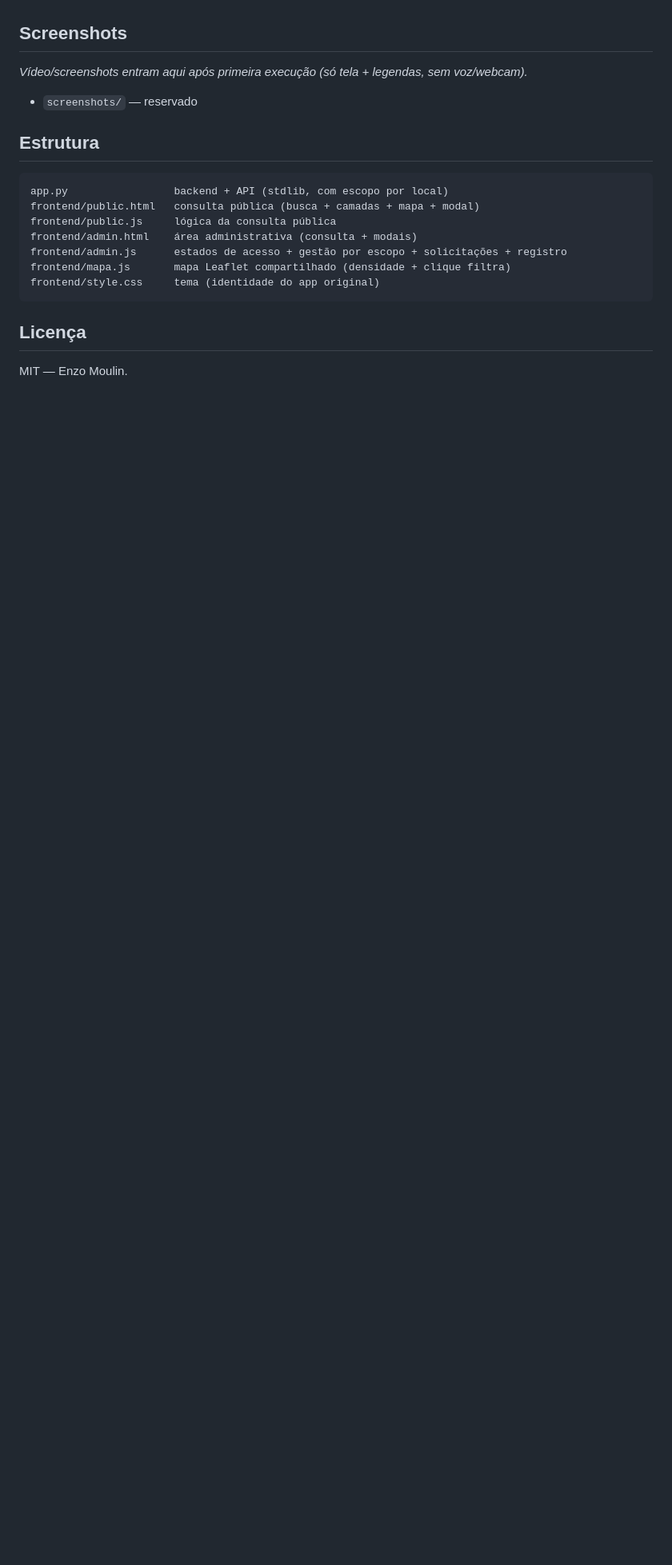
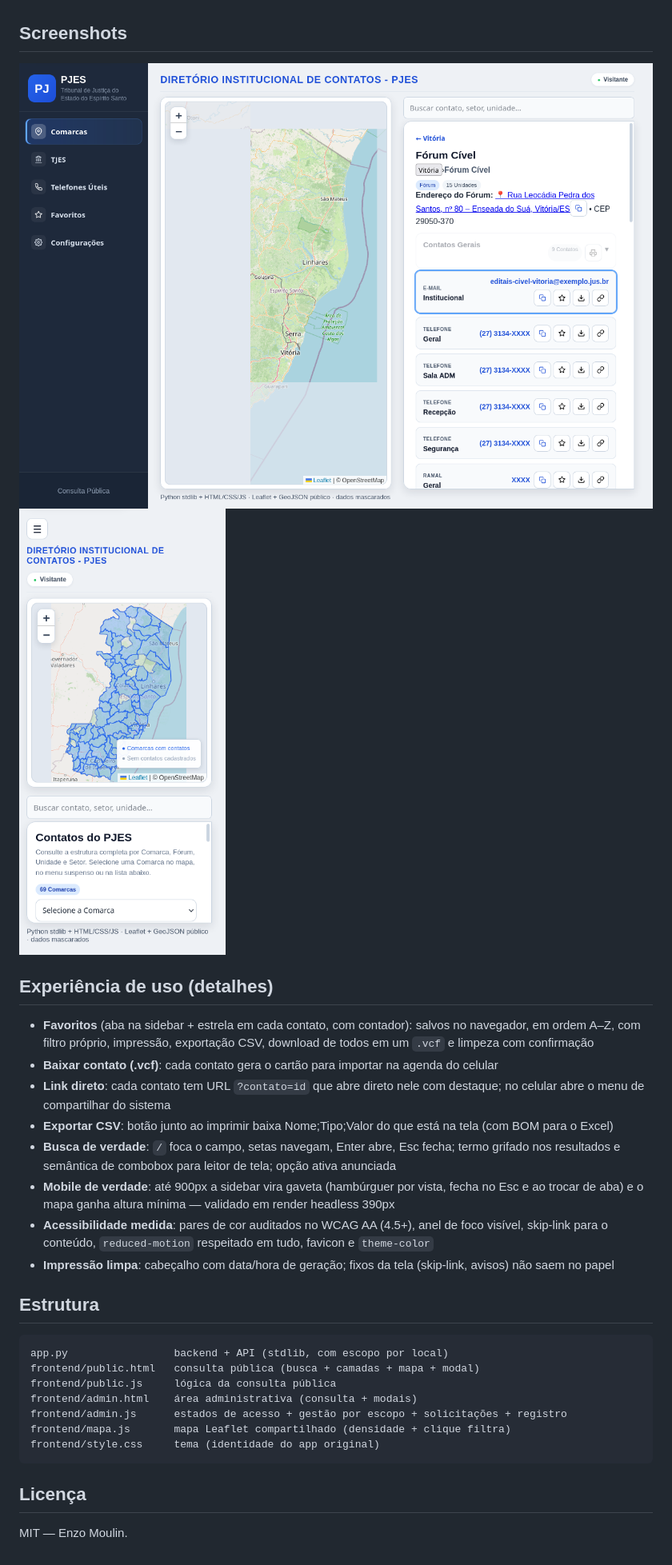
Before and after one commit to EnzoMoulin/diretorio-contatos-v2, a Markdown page: README.md, the part around the change. Shown at 80% size. Rendered like a GitHub page; pictures changed too: docs/img/desktop.png (added), docs/img/mobile.png (added); blank space fills up the shorter version.

````diff
--- a/README.md
+++ b/README.md
@@ -139,8 +139,18 @@ Mesma arquitetura, implementação validada no ecossistema Workspace
 [EnzoMoulin/diretorio-contatos](https://github.com/EnzoMoulin/diretorio-contatos).
 
 ## Screenshots
-_Vídeo/screenshots entram aqui após primeira execução (só tela + legendas, sem voz/webcam)._
-- `screenshots/` — reservado
+![Consulta no desktop](docs/img/desktop.png)
+![Consulta no celular, com menu gaveta](docs/img/mobile.png)
+
+## Experiência de uso (detalhes)
+- **Favoritos** (aba na sidebar + estrela em cada contato, com contador): salvos no navegador, em ordem A–Z, com filtro próprio, impressão, exportação CSV, download de todos em um `.vcf` e limpeza com confirmação
+- **Baixar contato (.vcf)**: cada contato gera o cartão para importar na agenda do celular
+- **Link direto**: cada contato tem URL `?contato=id` que abre direto nele com destaque; no celular abre o menu de compartilhar do sistema
+- **Exportar CSV**: botão junto ao imprimir baixa Nome;Tipo;Valor do que está na tela (com BOM para o Excel)
+- **Busca de verdade**: `/` foca o campo, setas navegam, Enter abre, Esc fecha; termo grifado nos resultados e semântica de combobox para leitor de tela; opção ativa anunciada
+- **Mobile de verdade**: até 900px a sidebar vira gaveta (hambúrguer por vista, fecha no Esc e ao trocar de aba) e o mapa ganha altura mínima — validado em render headless 390px
+- **Acessibilidade medida**: pares de cor auditados no WCAG AA (4.5+), anel de foco visível, skip-link para o conteúdo, `reduced-motion` respeitado em tudo, favicon e `theme-color`
+- **Impressão limpa**: cabeçalho com data/hora de geração; fixos da tela (skip-link, avisos) não saem no papel
 
 ## Estrutura
 ```
````
Also changed, not shown: 7 other files.
